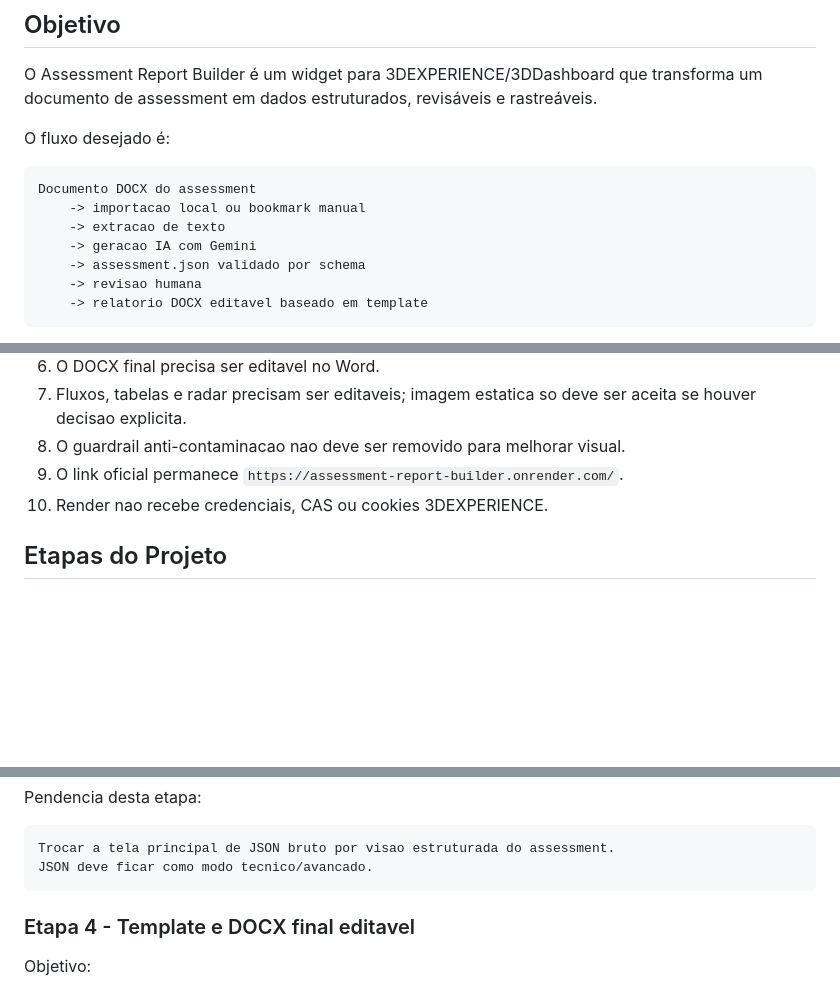
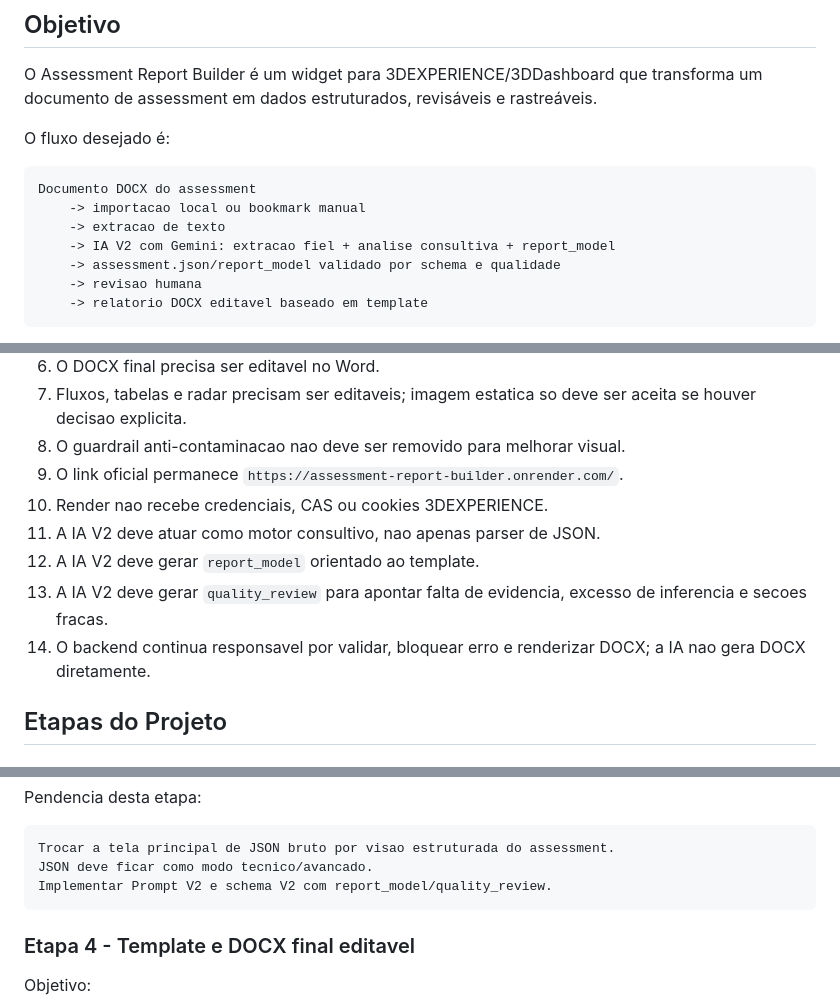
Before and after one commit to MouraEnderson/Assessment-Report-Builder, a Markdown page: README_FLUXO_CONCEITO_DO_PROJETO.md, 3 parts joined by grey strips. GitHub-like rendering; blank space fills up the shorter version.

````diff
--- a/README_FLUXO_CONCEITO_DO_PROJETO.md
+++ b/README_FLUXO_CONCEITO_DO_PROJETO.md
@@ -10,8 +10,8 @@ O fluxo desejado é:
 Documento DOCX do assessment
     -> importacao local ou bookmark manual
     -> extracao de texto
-    -> geracao IA com Gemini
-    -> assessment.json validado por schema
+    -> IA V2 com Gemini: extracao fiel + analise consultiva + report_model
+    -> assessment.json/report_model validado por schema e qualidade
     -> revisao humana
     -> relatorio DOCX editavel baseado em template
 ```
@@ -112,6 +142,10 @@ Esse backup representa o estado em que:
 8. O guardrail anti-contaminacao nao deve ser removido para melhorar visual.
 9. O link oficial permanece `https://assessment-report-builder.onrender.com/`.
 10. Render nao recebe credenciais, CAS ou cookies 3DEXPERIENCE.
+11. A IA V2 deve atuar como motor consultivo, nao apenas parser de JSON.
+12. A IA V2 deve gerar `report_model` orientado ao template.
+13. A IA V2 deve gerar `quality_review` para apontar falta de evidencia, excesso de inferencia e secoes fracas.
+14. O backend continua responsavel por validar, bloquear erro e renderizar DOCX; a IA nao gera DOCX diretamente.
 
 ## Etapas do Projeto
 
@@ -210,6 +246,7 @@ Pendencia desta etapa:
 ```text
 Trocar a tela principal de JSON bruto por visao estruturada do assessment.
 JSON deve ficar como modo tecnico/avancado.
+Implementar Prompt V2 e schema V2 com report_model/quality_review.
 ```
 
 ### Etapa 4 - Template e DOCX final editavel
````
Also changed, not shown: other parts of README_FLUXO_CONCEITO_DO_PROJETO.md (+34 -2 lines), docs/AI_V2_DIRECTION.md (added, +369 -0 lines).
